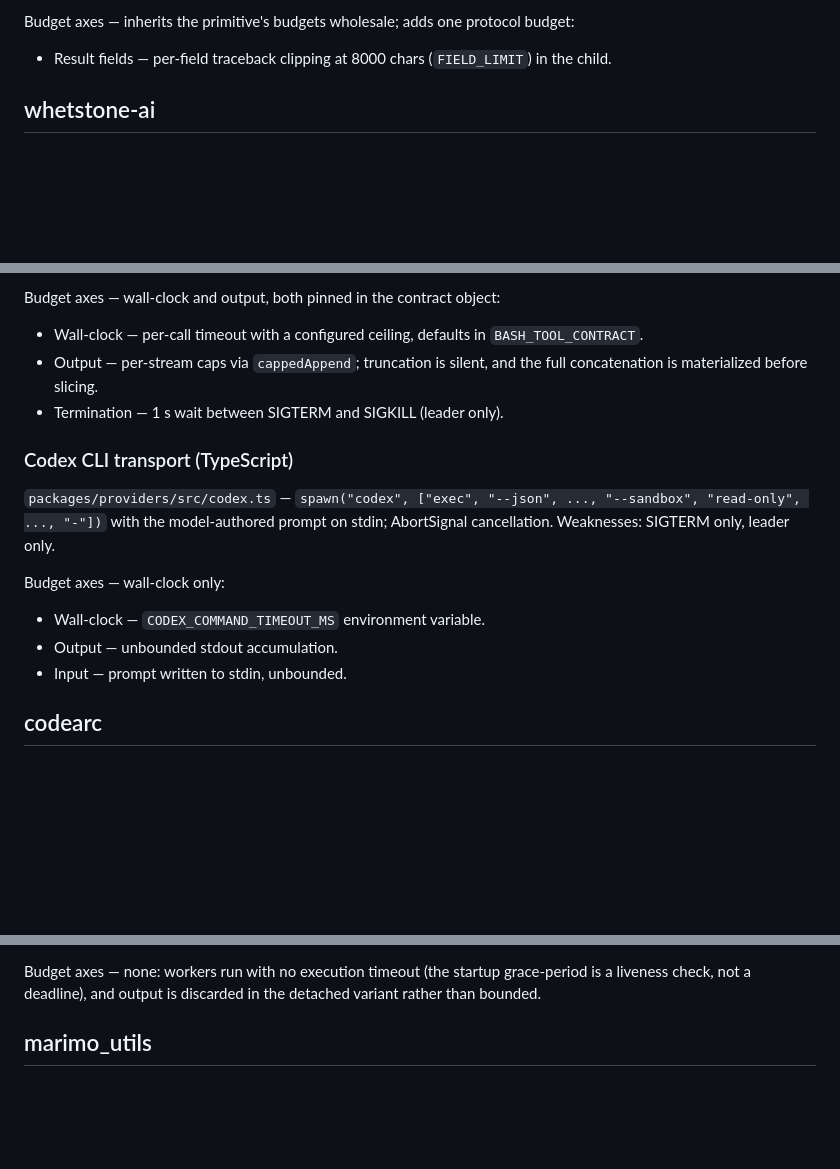
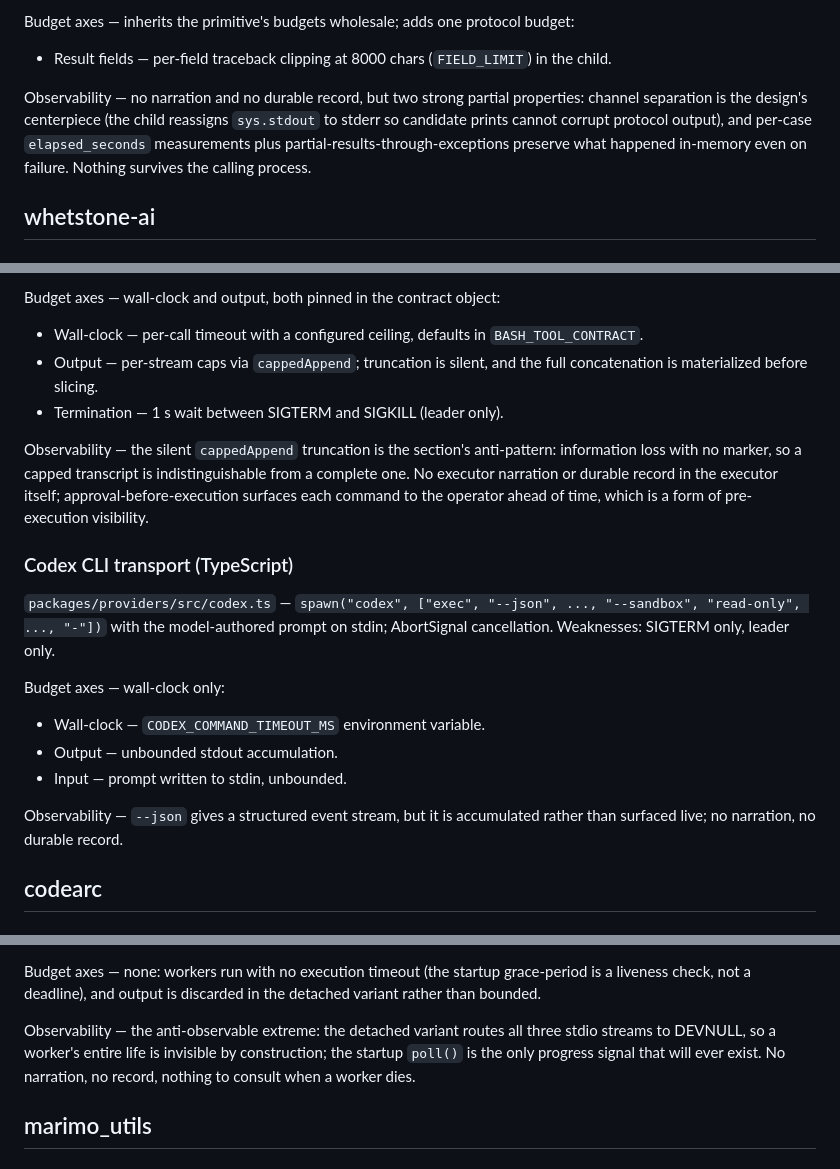
Before and after one commit to danielle-rothermel/dr-exec, a Markdown page: docs/current-implementations.md, 3 parts joined by grey strips. GitHub-like rendering; blank space fills up the shorter version.

```diff
--- a/docs/current-implementations.md
+++ b/docs/current-implementations.md
@@ -72,6 +77,13 @@ budget:
 
 - Result fields — per-field traceback clipping at 8000 chars
   (`FIELD_LIMIT`) in the child.
+
+Observability — no narration and no durable record, but two strong partial
+properties: channel separation is the design's centerpiece (the child
+reassigns `sys.stdout` to stderr so candidate prints cannot corrupt
+protocol output), and per-case `elapsed_seconds` measurements plus
+partial-results-through-exceptions preserve what happened in-memory even on
+failure. Nothing survives the calling process.
 
 ## whetstone-ai
 
@@ -208,6 +237,13 @@ Budget axes — wall-clock and output, both pinned in the contract object:
   the full concatenation is materialized before slicing.
 - Termination — 1 s wait between SIGTERM and SIGKILL (leader only).
 
+Observability — the silent `cappedAppend` truncation is the section's
+anti-pattern: information loss with no marker, so a capped transcript is
+indistinguishable from a complete one. No executor narration or durable
+record in the executor itself; approval-before-execution surfaces each
+command to the operator ahead of time, which is a form of pre-execution
+visibility.
+
 ### Codex CLI transport (TypeScript)
 
 `packages/providers/src/codex.ts` — `spawn("codex", ["exec", "--json", ...,
@@ -219,6 +255,9 @@ Budget axes — wall-clock only:
 - Wall-clock — `CODEX_COMMAND_TIMEOUT_MS` environment variable.
 - Output — unbounded stdout accumulation.
 - Input — prompt written to stdin, unbounded.
+
+Observability — `--json` gives a structured event stream, but it is
+accumulated rather than surfaced live; no narration, no durable record.
 
 ## codearc
 
@@ -239,6 +278,12 @@ monkeypatching `Popen`.
 Budget axes — none: workers run with no execution timeout (the startup
 grace-period is a liveness check, not a deadline), and output is discarded
 in the detached variant rather than bounded.
+
+Observability — the anti-observable extreme: the detached variant routes
+all three stdio streams to DEVNULL, so a worker's entire life is invisible
+by construction; the startup `poll()` is the only progress signal that will
+ever exist. No narration, no record, nothing to consult when a worker
+dies.
 
 ## marimo_utils
 
```
Also changed, not shown: other parts of docs/current-implementations.md (+47 -1 lines).
